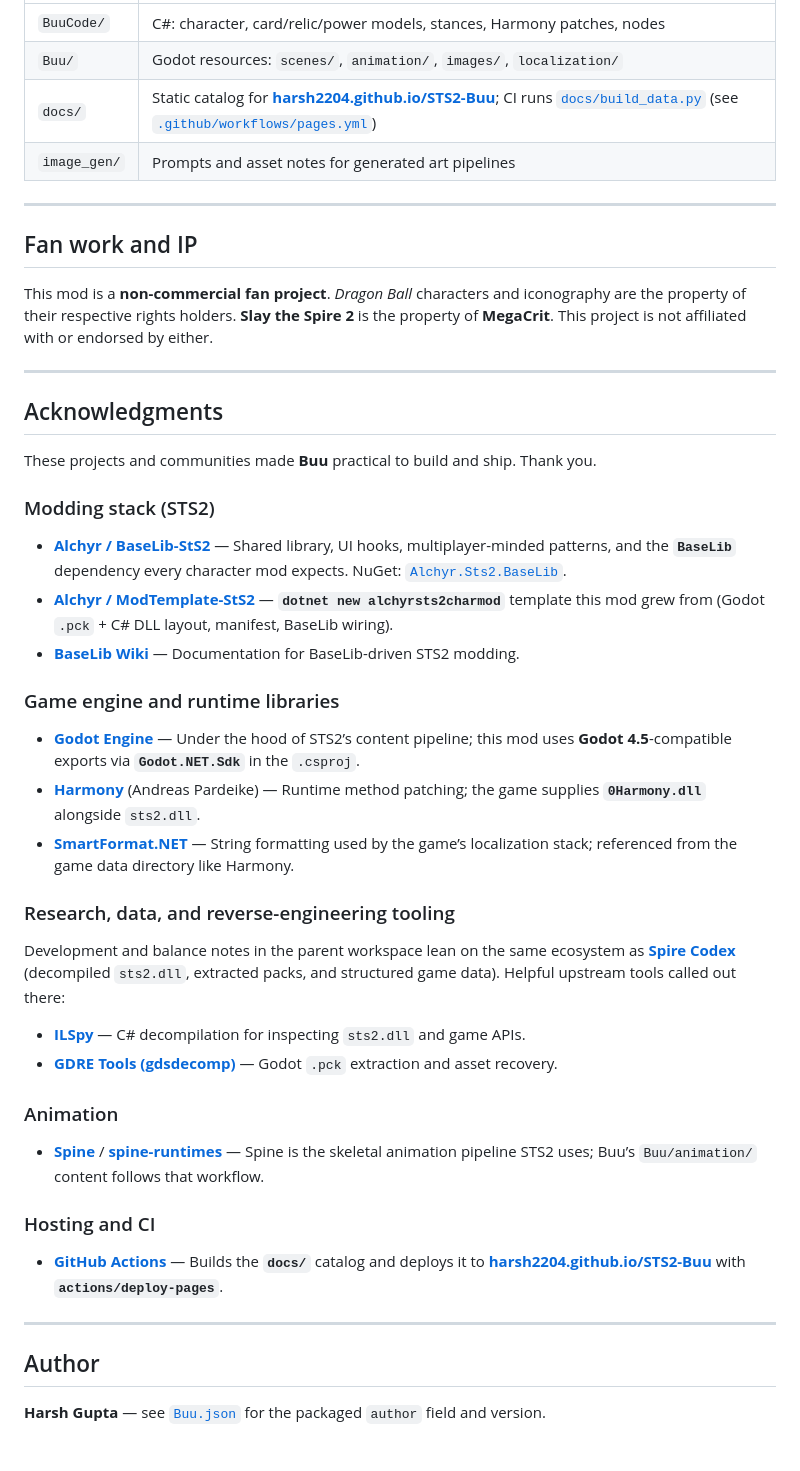
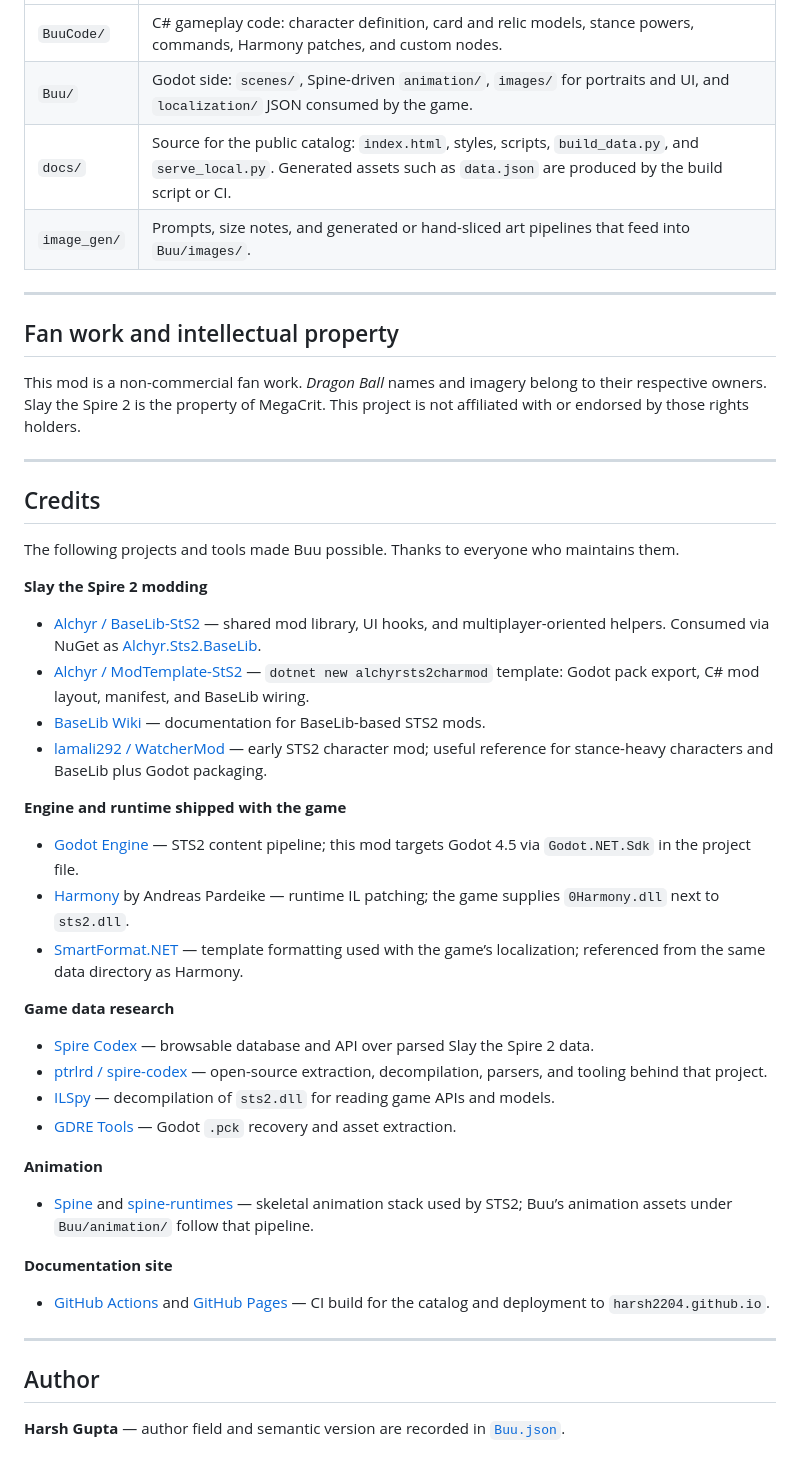
Before and after one commit to harsh2204/STS2-Buu, a Markdown page: README.md, the part around one of its changes. GitHub-like rendering.

```diff
--- a/README.md
+++ b/README.md
@@ -61,50 +62,51 @@ The mod’s **static catalog** (card pool with portraits, relics, stances, power
 | --- | --- |
-| `BuuCode/` | C#: character, card/relic/power models, stances, Harmony patches, nodes |
-| `Buu/` | Godot resources: `scenes/`, `animation/`, `images/`, `localization/` |
-| `docs/` | Static catalog for **[harsh2204.github.io/STS2-Buu](https://harsh2204.github.io/STS2-Buu/)**; CI runs [`docs/build_data.py`](docs/build_data.py) (see [`.github/workflows/pages.yml`](.github/workflows/pages.yml)) |
-| `image_gen/` | Prompts and asset notes for generated art pipelines |
+| `BuuCode/` | C# gameplay code: character definition, card and relic models, stance powers, commands, Harmony patches, and custom nodes. |
+| `Buu/` | Godot side: `scenes/`, Spine-driven `animation/`, `images/` for portraits and UI, and `localization/` JSON consumed by the game. |
+| `docs/` | Source for the public catalog: `index.html`, styles, scripts, `build_data.py`, and `serve_local.py`. Generated assets such as `data.json` are produced by the build script or CI. |
+| `image_gen/` | Prompts, size notes, and generated or hand-sliced art pipelines that feed into `Buu/images/`. |
 
 ---
 
-## Fan work and IP
+## Fan work and intellectual property
 
-This mod is a **non-commercial fan project**. *Dragon Ball* characters and iconography are the property of their respective rights holders. **Slay the Spire 2** is the property of **MegaCrit**. This project is not affiliated with or endorsed by either.
+This mod is a non-commercial fan work. *Dragon Ball* names and imagery belong to their respective owners. Slay the Spire 2 is the property of MegaCrit. This project is not affiliated with or endorsed by those rights holders.
 
 ---
 
-## Acknowledgments
+## Credits
 
-These projects and communities made **Buu** practical to build and ship. Thank you.
+The following projects and tools made Buu possible. Thanks to everyone who maintains them.
 
-### Modding stack (STS2)
+**Slay the Spire 2 modding**
 
-- **[Alchyr / BaseLib-StS2](https://github.com/Alchyr/BaseLib-StS2)** — Shared library, UI hooks, multiplayer-minded patterns, and the **`BaseLib`** dependency every character mod expects. NuGet: [`Alchyr.Sts2.BaseLib`](https://www.nuget.org/packages/Alchyr.Sts2.BaseLib).
-- **[Alchyr / ModTemplate-StS2](https://github.com/Alchyr/ModTemplate-StS2)** — **`dotnet new alchyrsts2charmod`** template this mod grew from (Godot `.pck` + C# DLL layout, manifest, BaseLib wiring).
-- **[BaseLib Wiki](https://alchyr.github.io/BaseLib-Wiki/)** — Documentation for BaseLib-driven STS2 modding.
+- [Alchyr / BaseLib-StS2](https://github.com/Alchyr/BaseLib-StS2) — shared mod library, UI hooks, and multiplayer-oriented helpers. Consumed via NuGet as [Alchyr.Sts2.BaseLib](https://www.nuget.org/packages/Alchyr.Sts2.BaseLib).
+- [Alchyr / ModTemplate-StS2](https://github.com/Alchyr/ModTemplate-StS2) — `dotnet new alchyrsts2charmod` template: Godot pack export, C# mod layout, manifest, and BaseLib wiring.
+- [BaseLib Wiki](https://alchyr.github.io/BaseLib-Wiki/) — documentation for BaseLib-based STS2 mods.
+- [lamali292 / WatcherMod](https://github.com/lamali292/WatcherMod/) — early STS2 character mod; useful reference for stance-heavy characters and BaseLib plus Godot packaging.
 
-### Game engine and runtime libraries
+**Engine and runtime shipped with the game**
 
-- **[Godot Engine](https://github.com/godotengine/godot)** — Under the hood of STS2’s content pipeline; this mod uses **Godot 4.5**-compatible exports via **`Godot.NET.Sdk`** in the `.csproj`.
-- **[Harmony](https://github.com/pardeike/Harmony)** (Andreas Pardeike) — Runtime method patching; the game supplies **`0Harmony.dll`** alongside `sts2.dll`.
-- **[SmartFormat.NET](https://github.com/axuno/SmartFormat.NET)** — String formatting used by the game’s localization stack; referenced from the game data directory like Harmony.
+- [Godot Engine](https://github.com/godotengine/godot) — STS2 content pipeline; this mod targets Godot 4.5 via `Godot.NET.Sdk` in the project file.
+- [Harmony](https://github.com/pardeike/Harmony) by Andreas Pardeike — runtime IL patching; the game supplies `0Harmony.dll` next to `sts2.dll`.
+- [SmartFormat.NET](https://github.com/axuno/SmartFormat.NET) — template formatting used with the game’s localization; referenced from the same data directory as Harmony.
 
-### Research, data, and reverse-engineering tooling
+**Game data research**
 
-Development and balance notes in the parent workspace lean on the same ecosystem as **[Spire Codex](https://spire-codex.com)** (decompiled `sts2.dll`, extracted packs, and structured game data). Helpful upstream tools called out there:
+- [Spire Codex](https://spire-codex.com) — browsable database and API over parsed Slay the Spire 2 data.
+- [ptrlrd / spire-codex](https://github.com/ptrlrd/spire-codex/) — open-source extraction, decompilation, parsers, and tooling behind that project.
+- [ILSpy](https://github.com/icsharpcode/ILSpy) — decompilation of `sts2.dll` for reading game APIs and models.
+- [GDRE Tools](https://github.com/bruvzg/gdsdecomp) — Godot `.pck` recovery and asset extraction.
 
-- **[ILSpy](https://github.com/icsharpcode/ILSpy)** — C# decompilation for inspecting `sts2.dll` and game APIs.
-- **[GDRE Tools (gdsdecomp)](https://github.com/bruvzg/gdsdecomp)** — Godot `.pck` extraction and asset recovery.
+**Animation**
 
-### Animation
+- [Spine](https://esotericsoftware.com/) and [spine-runtimes](https://github.com/EsotericSoftware/spine-runtimes) — skeletal animation stack used by STS2; Buu’s animation assets under `Buu/animation/` follow that pipeline.
 
-- **[Spine](https://esotericsoftware.com/)** / **[spine-runtimes](https://github.com/EsotericSoftware/spine-runtimes)** — Spine is the skeletal animation pipeline STS2 uses; Buu’s `Buu/animation/` content follows that workflow.
+**Documentation site**
 
-### Hosting and CI
-
-- **[GitHub Actions](https://github.com/features/actions)** — Builds the **`docs/`** catalog and deploys it to **[harsh2204.github.io/STS2-Buu](https://harsh2204.github.io/STS2-Buu/)** with **`actions/deploy-pages`**.
+- [GitHub Actions](https://github.com/features/actions) and [GitHub Pages](https://docs.github.com/en/pages) — CI build for the catalog and deployment to `harsh2204.github.io`.
 
 ---
 
 ## Author
 
-**Harsh Gupta** — see [`Buu.json`](Buu.json) for the packaged `author` field and version.
+**Harsh Gupta** — author field and semantic version are recorded in [`Buu.json`](Buu.json).
```
Also changed, not shown: other parts of README.md (+31 -30 lines).
